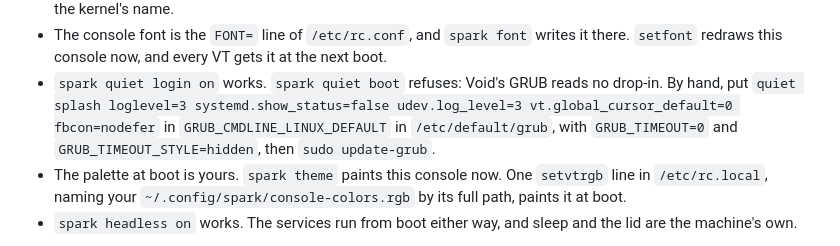
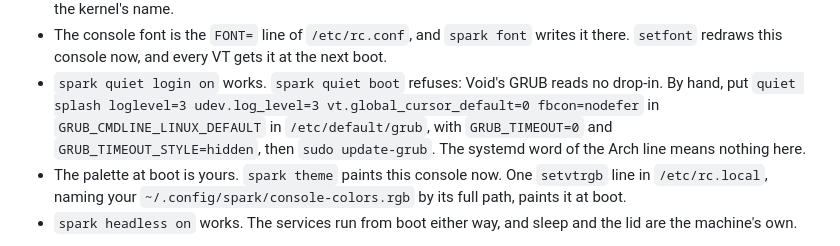
Before and after one commit to forgewright-ai/spark, a Markdown page: docs/INSTALL.md, the part around the change. Drawn GitHub-style.

Commit message:
docs: Void's by-hand quiet boot keeps only the words runit reads
Co-Authored-By: Claude Fable 5.1 <noreply@anthropic.com>

```diff
--- a/docs/INSTALL.md
+++ b/docs/INSTALL.md
@@ -621,10 +621,10 @@ Void:
   VT gets it at the next boot.
 - `spark quiet login on` works. `spark quiet boot` refuses: Void's GRUB
   reads no drop-in. By hand, put `quiet splash loglevel=3
-  systemd.show_status=false udev.log_level=3 vt.global_cursor_default=0
-  fbcon=nodefer` in `GRUB_CMDLINE_LINUX_DEFAULT` in
-  `/etc/default/grub`, with `GRUB_TIMEOUT=0` and
-  `GRUB_TIMEOUT_STYLE=hidden`, then `sudo update-grub`.
+  udev.log_level=3 vt.global_cursor_default=0 fbcon=nodefer` in
+  `GRUB_CMDLINE_LINUX_DEFAULT` in `/etc/default/grub`, with
+  `GRUB_TIMEOUT=0` and `GRUB_TIMEOUT_STYLE=hidden`, then `sudo
+  update-grub`. The systemd word of the Arch line means nothing here.
 - The palette at boot is yours. `spark theme` paints this console now.
   One `setvtrgb` line in `/etc/rc.local`, naming your
   `~/.config/spark/console-colors.rgb` by its full path, paints it at
```
